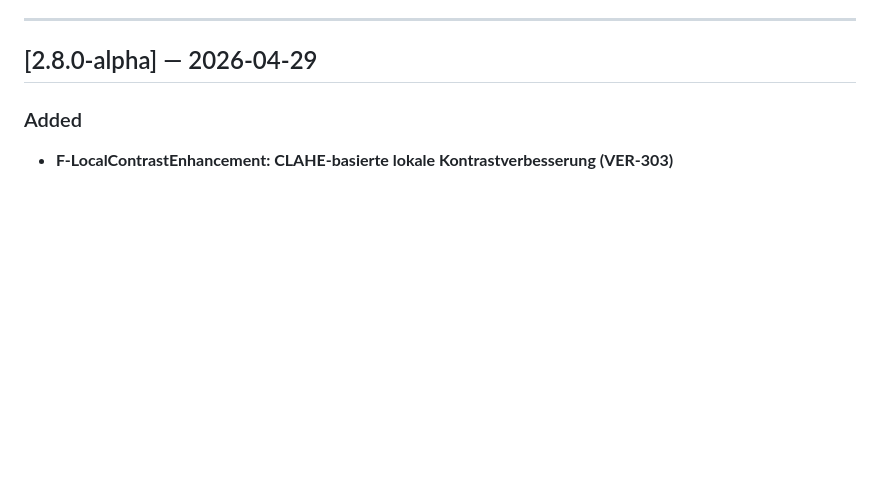
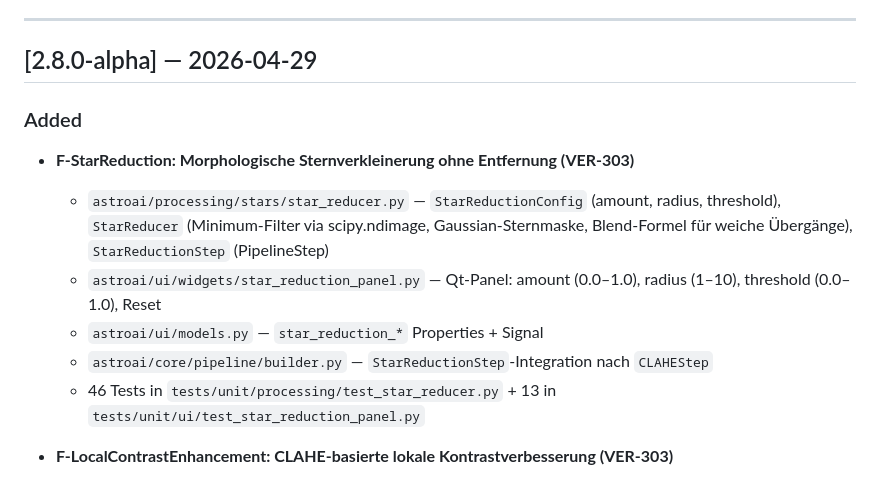
Before and after one commit to Anseto1988/atro2, a Markdown page: CHANGELOG.md, the part around the change. Rendered like a GitHub page; blank space fills up the shorter version.

Commit message:
chore(release): v2.8.0-alpha — CHANGELOG + pm.md F-StarReduction

```diff
--- a/CHANGELOG.md
+++ b/CHANGELOG.md
@@ -7,6 +7,12 @@ All notable changes are documented here. Follows [Keep a Changelog](https://keep
 ## [2.8.0-alpha] — 2026-04-29
 
 ### Added
+- **F-StarReduction: Morphologische Sternverkleinerung ohne Entfernung (VER-303)**
+  - `astroai/processing/stars/star_reducer.py` — `StarReductionConfig` (amount, radius, threshold), `StarReducer` (Minimum-Filter via scipy.ndimage, Gaussian-Sternmaske, Blend-Formel für weiche Übergänge), `StarReductionStep` (PipelineStep)
+  - `astroai/ui/widgets/star_reduction_panel.py` — Qt-Panel: amount (0.0–1.0), radius (1–10), threshold (0.0–1.0), Reset
+  - `astroai/ui/models.py` — `star_reduction_*` Properties + Signal
+  - `astroai/core/pipeline/builder.py` — `StarReductionStep`-Integration nach `CLAHEStep`
+  - 46 Tests in `tests/unit/processing/test_star_reducer.py` + 13 in `tests/unit/ui/test_star_reduction_panel.py`
 - **F-LocalContrastEnhancement: CLAHE-basierte lokale Kontrastverbesserung (VER-303)**
   - `astroai/processing/contrast/clahe.py` — `CLAHEConfig` (clip_limit, tile_size, n_bins, channel_mode: luminance/each/grayscale), `CLAHEEnhancer` (Kachel-Histogramm mit Clip+Umverteilung und bilinearer Interpolation, pure numpy), `CLAHEStep` (PipelineStep)
   - `astroai/ui/widgets/clahe_panel.py` — Qt-Panel: clip_limit (1.0–10.0), tile_size (8–512), channel_mode ComboBox, Reset-Button
```
Also changed, not shown: pm.md (+1 -1 lines).
